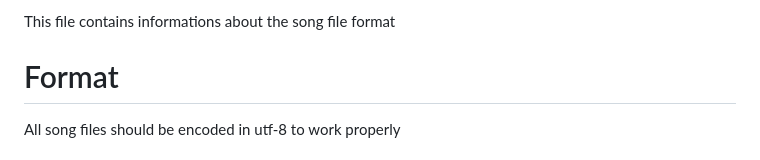
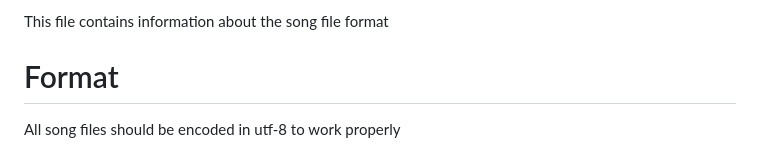
Before and after one commit to Quickxeryz/star, a Markdown page: SongFile.md, the part around the change. Rendered like a GitHub page.

Commit message:
Update SongFile.md
Improved spelling

```diff
--- a/SongFile.md
+++ b/SongFile.md
@@ -1,4 +1,4 @@
-This file contains informations about the song file format
+This file contains information about the song file format
 # Format
 All song files should be encoded in utf-8 to work properly
 
```
